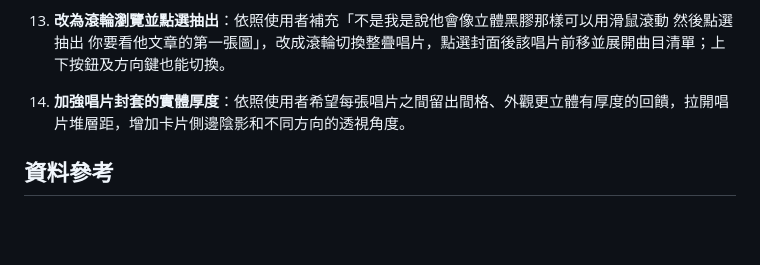
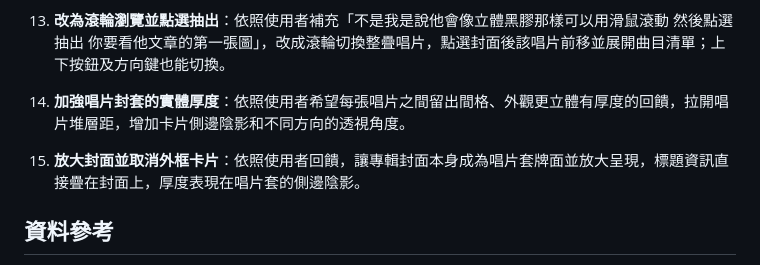
Before and after one commit to erickuo0707/-Homework-for-the-fifth-week, a Markdown page: README.md, the part around the change. Drawn GitHub-style; blank space fills up the shorter version.

Commit message:
Record the cover-first dimensional design

```diff
--- a/README.md
+++ b/README.md
@@ -91,6 +91,7 @@ SIDE B 是一個以華語流行音樂黑膠收藏為主題的互動網頁。使
 12. **參考黑膠 App 的層疊介面**：依照使用者提供的 Threads 第一張圖，將播放區整理為唱片櫃、中央唱盤與右側曲目佇列三區。
 13. **改為滾輪瀏覽並點選抽出**：依照使用者補充「不是我是說他會像立體黑膠那樣可以用滑鼠滾動 然後點選抽出 你要看他文章的第一張圖」，改成滾輪切換整疊唱片，點選封面後該唱片前移並展開曲目清單；上下按鈕及方向鍵也能切換。
 14. **加強唱片封套的實體厚度**：依照使用者希望每張唱片之間留出間格、外觀更立體有厚度的回饋，拉開唱片堆層距，增加卡片側邊陰影和不同方向的透視角度。
+15. **放大封面並取消外框卡片**：依照使用者回饋，讓專輯封面本身成為唱片套牌面並放大呈現，標題資訊直接疊在封面上，厚度表現在唱片套的側邊陰影。
 ## 資料參考
 
 - [梁靜茹《勇氣》](https://music.apple.com/tw/album/%E5%8B%87%E6%B0%A3/1692291088)
```
